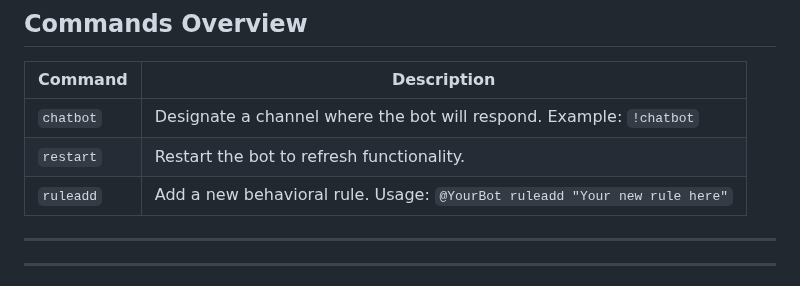
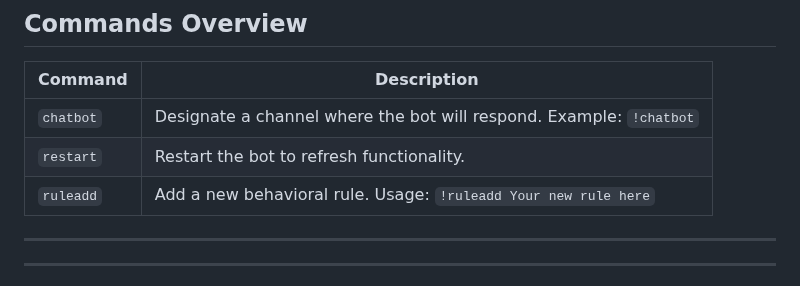
Before and after one commit to revx0012/Chatbot-Discord, a Markdown page: README.md, the part around the change. Drawn GitHub-style.

```diff
--- a/README.md
+++ b/README.md
@@ -135,7 +135,7 @@ Logged in as YourBotName#1234
 | --------- | ------------------------------------------------------------------------------------ |
 | `chatbot` | Designate a channel where the bot will respond. Example: `!chatbot`                  |
 | `restart` | Restart the bot to refresh functionality.                                            |
-| `ruleadd` | Add a new behavioral rule. Usage: `@YourBot ruleadd "Your new rule here"`            |
+| `ruleadd` | Add a new behavioral rule. Usage: `!ruleadd Your new rule here`            |
 
 ---
 
```
